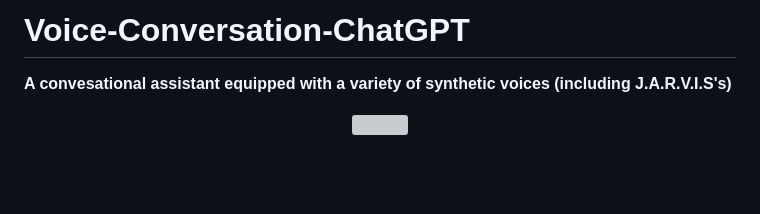
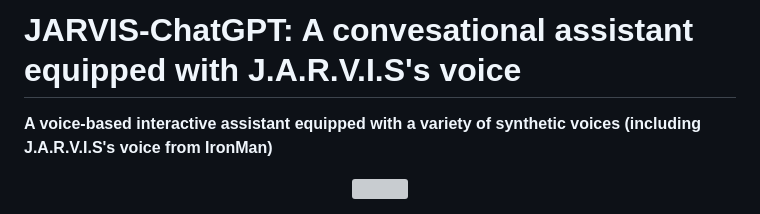
Before and after one commit to gia-guar/JARVIS-ChatGPT, a Markdown page: README.md, the part around the change. GitHub-like rendering; blank space fills up the shorter version; grey boxes are pictures that could not be loaded.

```diff
--- a/README.md
+++ b/README.md
@@ -1,5 +1,5 @@
-# Voice-Conversation-ChatGPT
-**A convesational assistant equipped with a variety of synthetic voices (including J.A.R.V.I.S's)**
+# JARVIS-ChatGPT: A convesational assistant equipped with J.A.R.V.I.S's voice
+**A voice-based interactive assistant equipped with a variety of synthetic voices (including J.A.R.V.I.S's voice from IronMan)**
 <p align="center">
   <img src="https://user-images.githubusercontent.com/49094051/224847586-75810675-c4ad-4bbe-87e0-9c375b8a8aa0.PNG"/>
 
```
